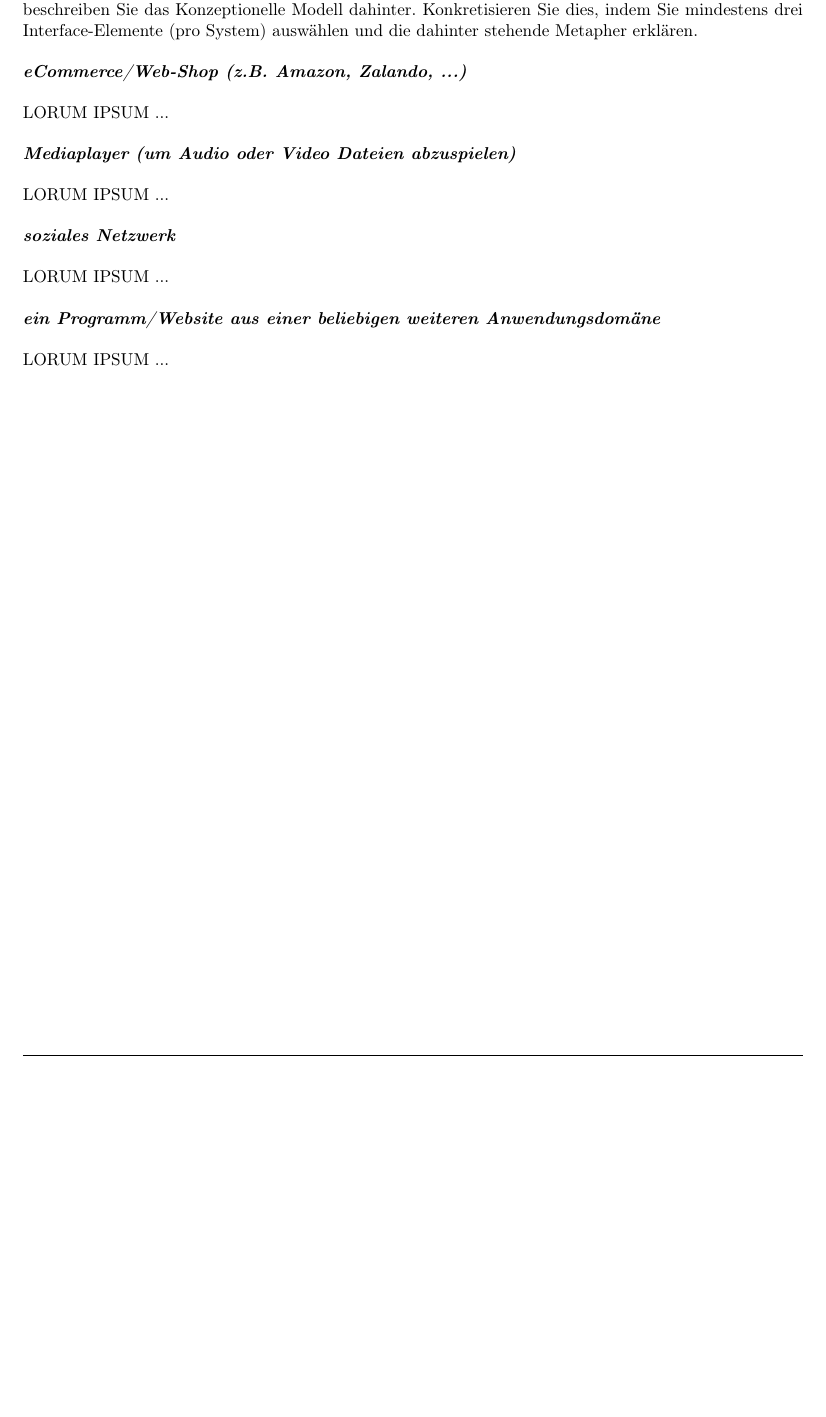
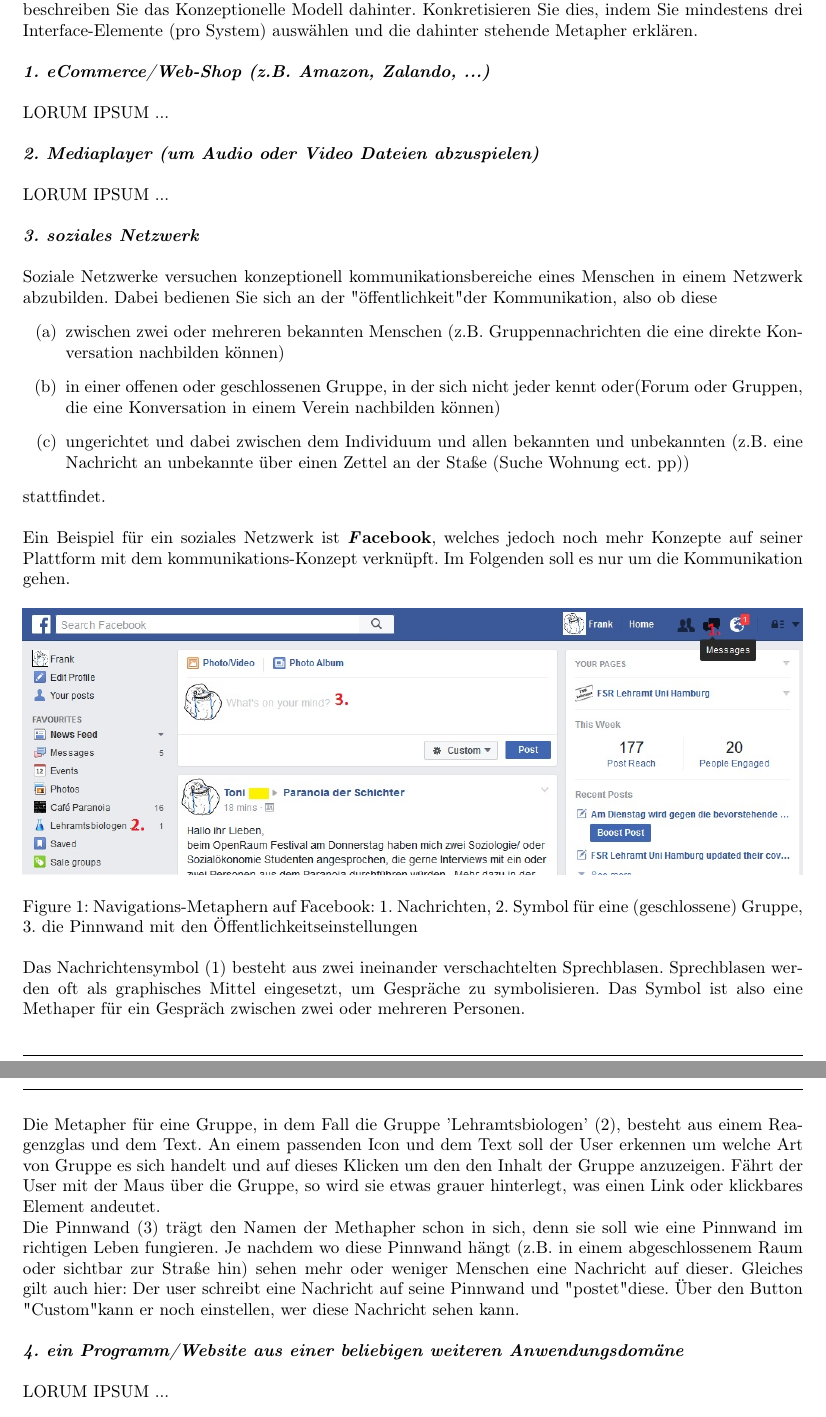
Before and after one commit to 4koglin/IxD, a LaTeX document (Zettel_08/zettel-08-Engelken-Schmidberger-Woithe-Steinke-Koglin.tex): part of the page before the commit and two parts of pages 1 and 2 of 2 after it, the two joined at a grey line, cut so that both start at the same text, the shorter picture padded with empty space. Compiled offline with pdfLaTeX.

Commit message:
Soziale Netze hinzugefügt

```diff
--- a/Zettel_08/zettel-08-Engelken-Schmidberger-Woithe-Steinke-Koglin.tex
+++ b/Zettel_08/zettel-08-Engelken-Schmidberger-Woithe-Steinke-Koglin.tex
@@ -15,19 +15,38 @@
 \aufgabe{13 \textit{(Team-Aufgabe)}}
 Wählen Sie aus den folgenden Anwendungsdomänen jeweils ein konkretes interaktives System aus und beschreiben Sie das Konzeptionelle Modell dahinter. Konkretisieren Sie dies, indem Sie mindestens drei Interface-Elemente (pro System) auswählen und die dahinter stehende Metapher erklären. \newline
 
-\textbf{\textit{eCommerce/Web-Shop (z.B. Amazon, Zalando, ...)}} \newline
+\textbf{\textit{1. eCommerce/Web-Shop (z.B. Amazon, Zalando, ...)}} \newline
 
 LORUM IPSUM ... \newline
 
-\textbf{\textit{Mediaplayer (um Audio oder Video Dateien abzuspielen)}} \newline
+\textbf{\textit{2. Mediaplayer (um Audio oder Video Dateien abzuspielen)}} \newline
 
 LORUM IPSUM ... \newline
 
-\textbf{\textit{soziales Netzwerk}} \newline
+\textbf{\textit{3. soziales Netzwerk}} \newline
 
-LORUM IPSUM ... \newline
+Soziale Netzwerke versuchen konzeptionell kommunikationsbereiche eines Menschen in einem Netzwerk abzubilden. Dabei bedienen Sie sich an der "öffentlichkeit" der Kommunikation, also ob diese
+\begin{enumerate}
+\item zwischen zwei oder mehreren bekannten Menschen (z.B. Gruppennachrichten die eine direkte Konversation nachbilden können)
+\item in einer offenen oder geschlossenen Gruppe, in der sich nicht jeder kennt oder(Forum oder Gruppen, die eine Konversation in einem Verein nachbilden können)
+\item ungerichtet und dabei zwischen dem Individuum und allen bekannten und unbekannten (z.B. eine Nachricht an unbekannte über einen Zettel an der Staße (Suche Wohnung ect. pp))
+\end{enumerate}
 
-\textbf{\textit{ein Programm/Website aus einer beliebigen weiteren Anwendungsdomäne}} \newline
+stattfindet. \newline
+
+Ein Beispiel für ein soziales Netzwerk ist \textbf{\textit Facebook}, welches jedoch noch mehr Konzepte auf seiner Plattform mit dem kommunikations-Konzept verknüpft. Im Folgenden soll es nur um die Kommunikation gehen.
+
+\begin{figure}[ht]
+\centering \includegraphics[width=1\textwidth]{facebook.jpg}
+\caption{Navigations-Metaphern auf Facebook: 1. Nachrichten, 2. Symbol für eine (geschlossene) Gruppe, 3. die Pinnwand mit den Öffentlichkeitseinstellungen}
+\end{figure}
+
+Das Nachrichtensymbol (1) besteht aus zwei ineinander verschachtelten Sprechblasen. Sprechblasen werden oft als graphisches Mittel eingesetzt, um Gespräche zu symbolisieren. Das Symbol ist also eine Methaper für ein Gespräch zwischen zwei oder mehreren Personen. \newline
+Die Metapher für eine Gruppe, in dem Fall die Gruppe 'Lehramtsbiologen' (2), besteht aus einem Reagenzglas und dem Text. An einem passenden Icon und dem Text soll der User erkennen um welche Art von Gruppe es sich handelt und auf dieses Klicken um den den Inhalt der Gruppe anzuzeigen. Fährt der User mit der Maus über die Gruppe, so wird sie etwas grauer hinterlegt, was einen Link oder klickbares Element andeutet. \newline
+Die Pinnwand (3) trägt den Namen der Methapher schon in sich, denn sie soll wie eine Pinnwand im richtigen Leben fungieren. Je nachdem wo diese Pinnwand hängt (z.B. in einem abgeschlossenem Raum oder sichtbar zur Straße hin) sehen mehr oder weniger Menschen eine Nachricht auf dieser. Gleiches gilt auch hier: Der user schreibt eine Nachricht auf seine Pinnwand und "postet" diese. Über den Button "Custom" kann er noch einstellen, wer diese Nachricht sehen kann. \newline
+
+
+\textbf{\textit{4. ein Programm/Website aus einer beliebigen weiteren Anwendungsdomäne}} \newline
 
 LORUM IPSUM ... \newline
 
```
Also changed, not shown: Zettel_08/facebook.jpg (added).
